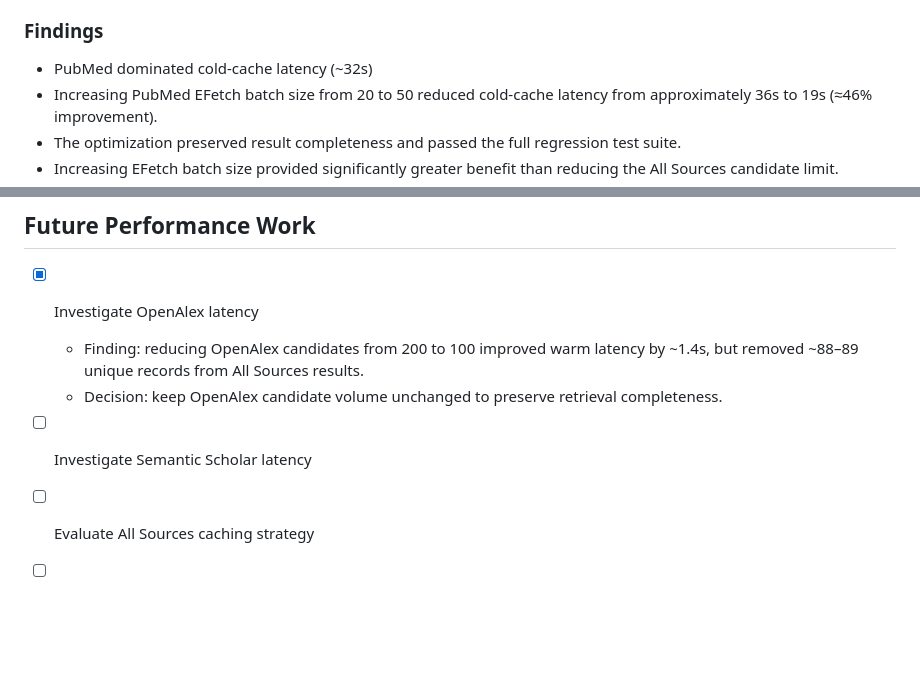
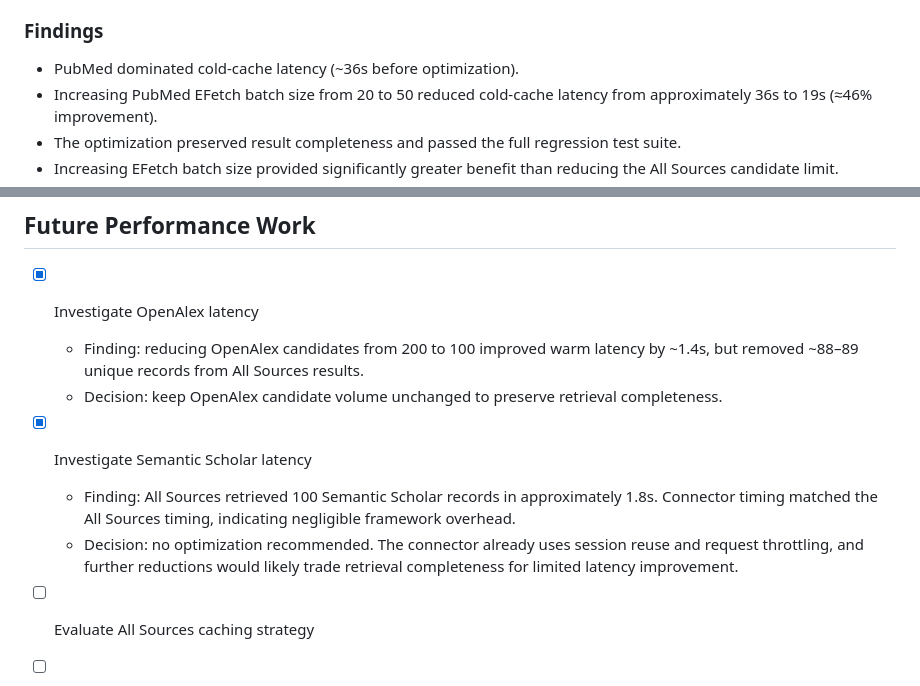
Before and after one commit to 04011975/litsearch-app, a Markdown page: docs/roadmap/v0.5.0-roadmap.md, 2 parts joined by grey strips. Rendered like a GitHub page; blank space fills up the shorter version.

Commit message:
Document Semantic Scholar performance investigation (#37)
Co-authored-by: Jamila Rahmouni <dev@bibqprompt.com>

```diff
--- a/docs/roadmap/v0.5.0-roadmap.md
+++ b/docs/roadmap/v0.5.0-roadmap.md
@@ -53,7 +53,7 @@ Starting point:
 
 ### Findings
 
-- PubMed dominated cold-cache latency (~32s)
+- PubMed dominated cold-cache latency (~36s before optimization).
 - Increasing PubMed EFetch batch size from 20 to 50 reduced cold-cache latency from approximately 36s to 19s (≈46% improvement).
 - The optimization preserved result completeness and passed the full regression test suite.
 - Increasing EFetch batch size provided significantly greater benefit than reducing the All Sources candidate limit.
@@ -80,6 +80,8 @@ No further PubMed candidate-limit optimization is recommended. The current EFetc
 - [x] Investigate OpenAlex latency
   - Finding: reducing OpenAlex candidates from 200 to 100 improved warm latency by ~1.4s, but removed ~88–89 unique records from All Sources results.
   - Decision: keep OpenAlex candidate volume unchanged to preserve retrieval completeness.
-- [ ] Investigate Semantic Scholar latency
+- [x] Investigate Semantic Scholar latency
+  - Finding: All Sources retrieved 100 Semantic Scholar records in approximately 1.8s. Connector timing matched the All Sources timing, indicating negligible framework overhead.
+  - Decision: no optimization recommended. The connector already uses session reuse and request throttling, and further reductions would likely trade retrieval completeness for limited latency improvement.
 - [ ] Evaluate All Sources caching strategy
 - [ ] Review export-path performance opportunities
```
